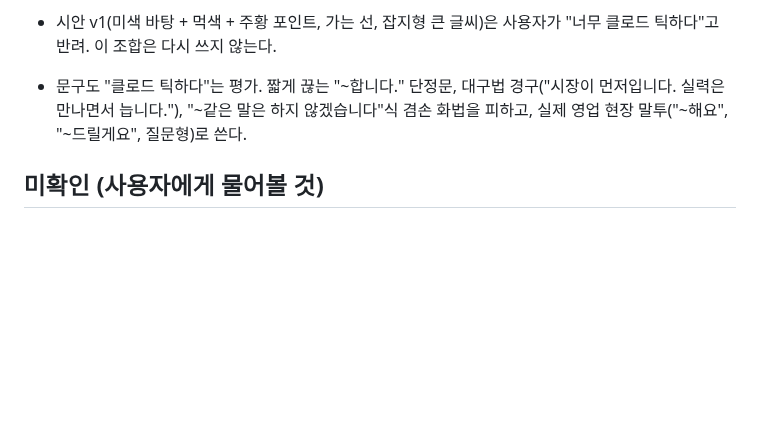
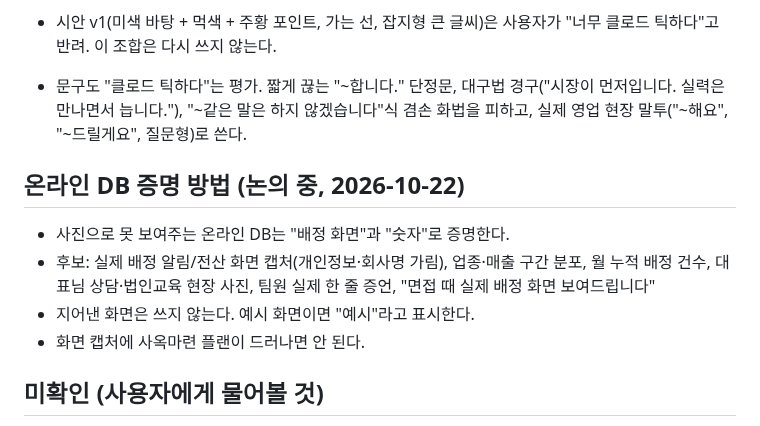
Before and after one commit to seminalove2-code/my-workspace, a Markdown page: notes/business/recruiting-brief.md, the part around the change. GitHub-like rendering; blank space fills up the shorter version.

Commit message:
브리프: 온라인 DB 증명 방법 논의 기록
Co-Authored-By: Claude Opus 5.5 <noreply@anthropic.com>
Claude-Session: https://claude.ai/code/session_01Cr7bSFnmB7UYH8jXsG3pc8

```diff
--- a/notes/business/recruiting-brief.md
+++ b/notes/business/recruiting-brief.md
@@ -36,6 +36,13 @@
 - 시안 v1(미색 바탕 + 먹색 + 주황 포인트, 가는 선, 잡지형 큰 글씨)은 사용자가 "너무 클로드 틱하다"고 반려. 이 조합은 다시 쓰지 않는다.
 - 문구도 "클로드 틱하다"는 평가. 짧게 끊는 "~합니다." 단정문, 대구법 경구("시장이 먼저입니다. 실력은 만나면서 늡니다."), "~같은 말은 하지 않겠습니다"식 겸손 화법을 피하고, 실제 영업 현장 말투("~해요", "~드릴게요", 질문형)로 쓴다.
 
+## 온라인 DB 증명 방법 (논의 중, 2026-10-22)
+
+- 사진으로 못 보여주는 온라인 DB는 "배정 화면"과 "숫자"로 증명한다.
+- 후보: 실제 배정 알림/전산 화면 캡처(개인정보·회사명 가림), 업종·매출 구간 분포, 월 누적 배정 건수, 대표님 상담·법인교육 현장 사진, 팀원 실제 한 줄 증언, "면접 때 실제 배정 화면 보여드립니다"
+- 지어낸 화면은 쓰지 않는다. 예시 화면이면 "예시"라고 표시한다.
+- 화면 캡처에 사옥마련 플랜이 드러나면 안 된다.
+
 ## 미확인 (사용자에게 물어볼 것)
 
 - 말하는 사람이 누구인지 (리더 개인 이름/사진을 쓸지)
```
